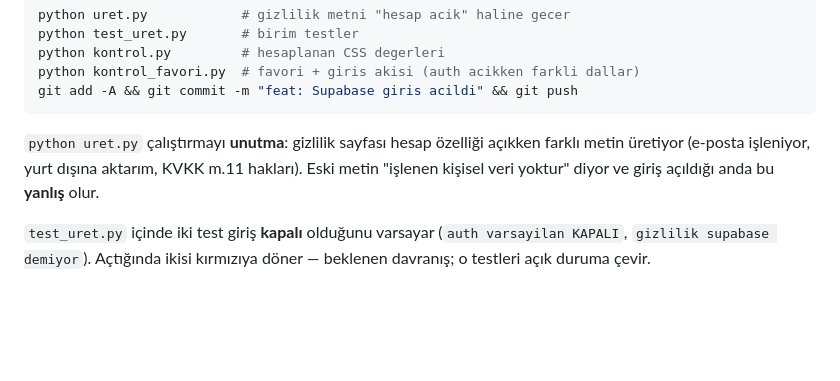
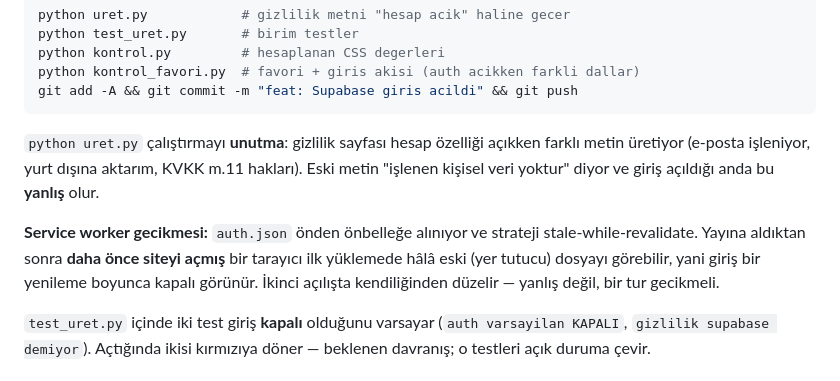
Before and after one commit to uzaygokcek941-sys/nereyeparkedicem, a Markdown page: SUPABASE-KURULUM.md, the part around the change. GitHub-like rendering; blank space fills up the shorter version.

Commit message:
docs: service worker gecikmesi notu
Co-Authored-By: Claude Opus 5 (1M context) <noreply@anthropic.com>

```diff
--- a/SUPABASE-KURULUM.md
+++ b/SUPABASE-KURULUM.md
@@ -99,6 +99,12 @@ açıkken farklı metin üretiyor (e-posta işleniyor, yurt dışına aktarım,
 KVKK m.11 hakları). Eski metin "işlenen kişisel veri yoktur" diyor ve
 giriş açıldığı anda bu **yanlış** olur.
 
+**Service worker gecikmesi:** `auth.json` önden önbelleğe alınıyor ve strateji
+stale-while-revalidate. Yayına aldıktan sonra **daha önce siteyi açmış** bir
+tarayıcı ilk yüklemede hâlâ eski (yer tutucu) dosyayı görebilir, yani giriş bir
+yenileme boyunca kapalı görünür. İkinci açılışta kendiliğinden düzelir —
+yanlış değil, bir tur gecikmeli.
+
 `test_uret.py` içinde iki test giriş **kapalı** olduğunu varsayar
 (`auth varsayilan KAPALI`, `gizlilik supabase demiyor`). Açtığında ikisi
 kırmızıya döner — beklenen davranış; o testleri açık duruma çevir.
```
